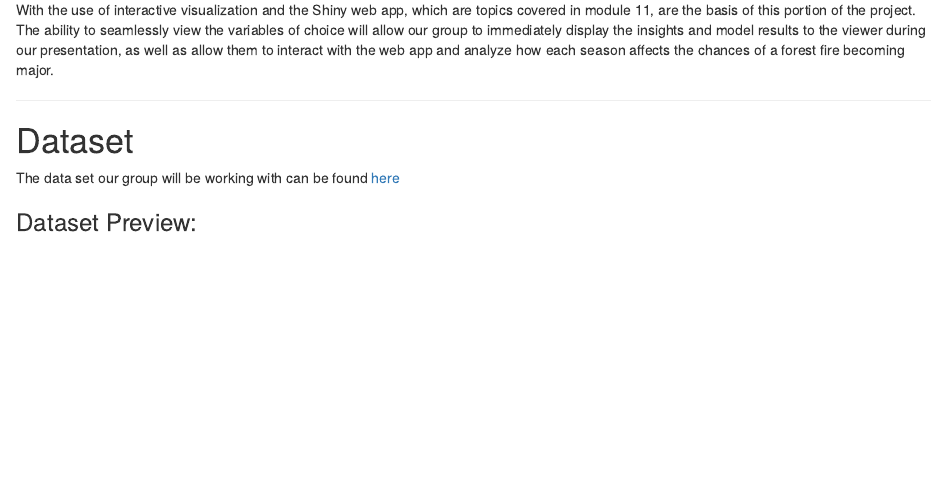
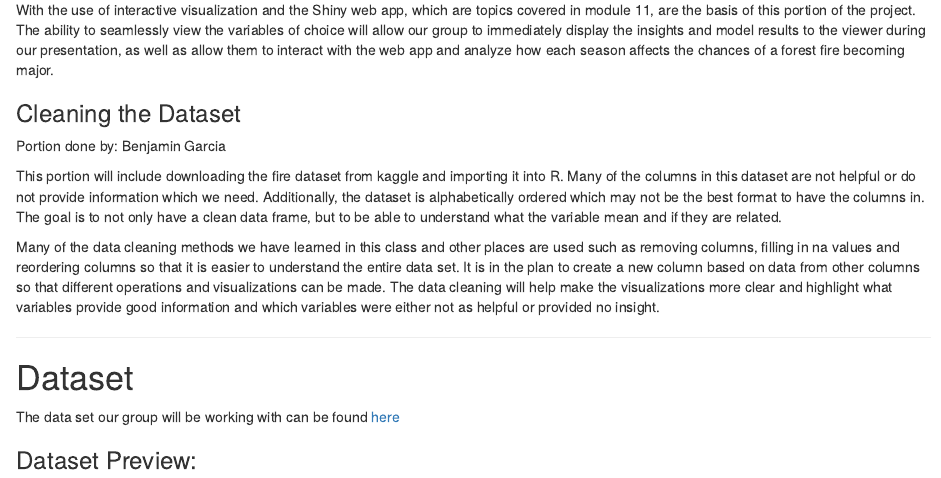
Before and after one commit to BrandonSchoolPF/CaliFireAnalysis, an R Markdown document (Proposal.Rmd): the page in a window 1100 px wide, from 810 px down. Rendered offline with R 4.5, knitr and Pandoc, with nearby package versions; long lines of code are wrapped.

Commit message:
Update Proposal.Rmd

```diff
--- a/Proposal.Rmd
+++ b/Proposal.Rmd
@@ -61,6 +61,25 @@ display the insights and model results to the viewer during our presentation, as
 well as allow them to interact with the web app and analyze how each season affects
 the chances of a forest fire becoming major.
 
+### Cleaning the Dataset
+
+Portion done by: Benjamin Garcia
+
+This portion will include downloading the fire dataset from kaggle and importing it into R.
+Many of the columns in this dataset are not helpful or do not provide information which
+we need. Additionally, the dataset is alphabetically ordered which may not be the
+best format to have the columns in. The goal is to not only have a clean data frame,
+but to be able to understand what the variable mean and if they are related.
+
+Many of the data cleaning methods we have learned in this class and other
+places are used such as removing columns, filling in na values and
+reordering columns so that it is easier to understand the entire
+data set. It is in the plan to create a new column based on data from
+other columns so that different operations and visualizations can be made.
+The data cleaning will help make the visualizations more clear and highlight
+what variables provide good information and which variables were either not as helpful
+or provided no insight.
+
 ---
 
 # Dataset
```
